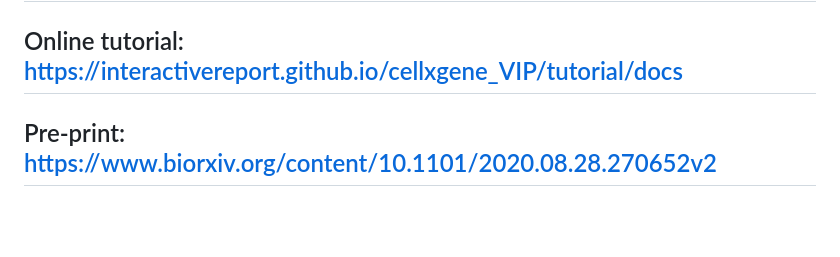
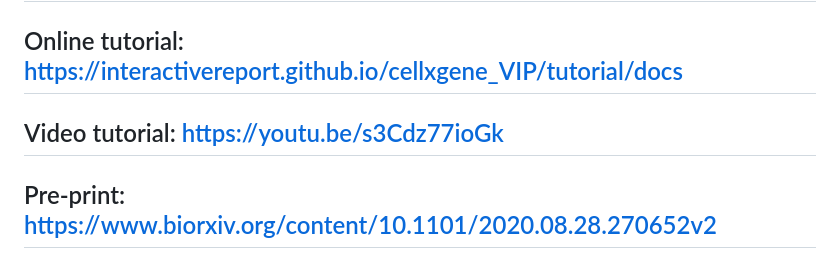
Before and after one commit to interactivereport/cellxgene_VIP, a Markdown page: README.md, the part around the change. GitHub-like rendering; blank space fills up the shorter version.

Commit message:
add video link

```diff
--- a/README.md
+++ b/README.md
@@ -24,6 +24,8 @@ whole or sliced single cell dataset.
 ## Demo site: https://cellxgenevip-ms.bxgenomics.com , https://cellxgenevip-spatial.bxgenomics.com, and https://cellxgenevip-multiome.bxgenomics.com
 
 ## Online tutorial: https://interactivereport.github.io/cellxgene_VIP/tutorial/docs
+
+## Video tutorial: https://youtu.be/s3Cdz77ioGk
 
 ## Pre-print: https://www.biorxiv.org/content/10.1101/2020.08.28.270652v2
 
```
